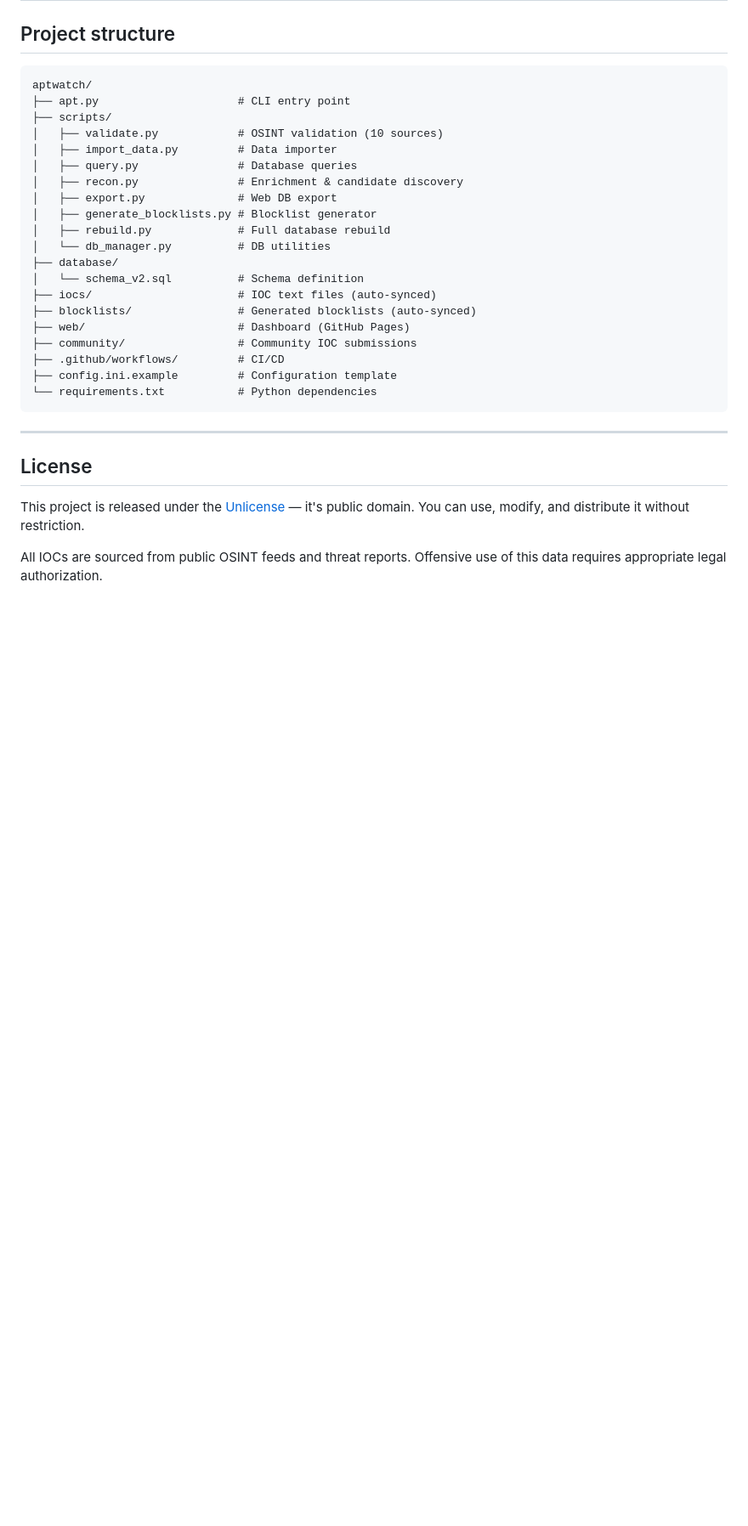
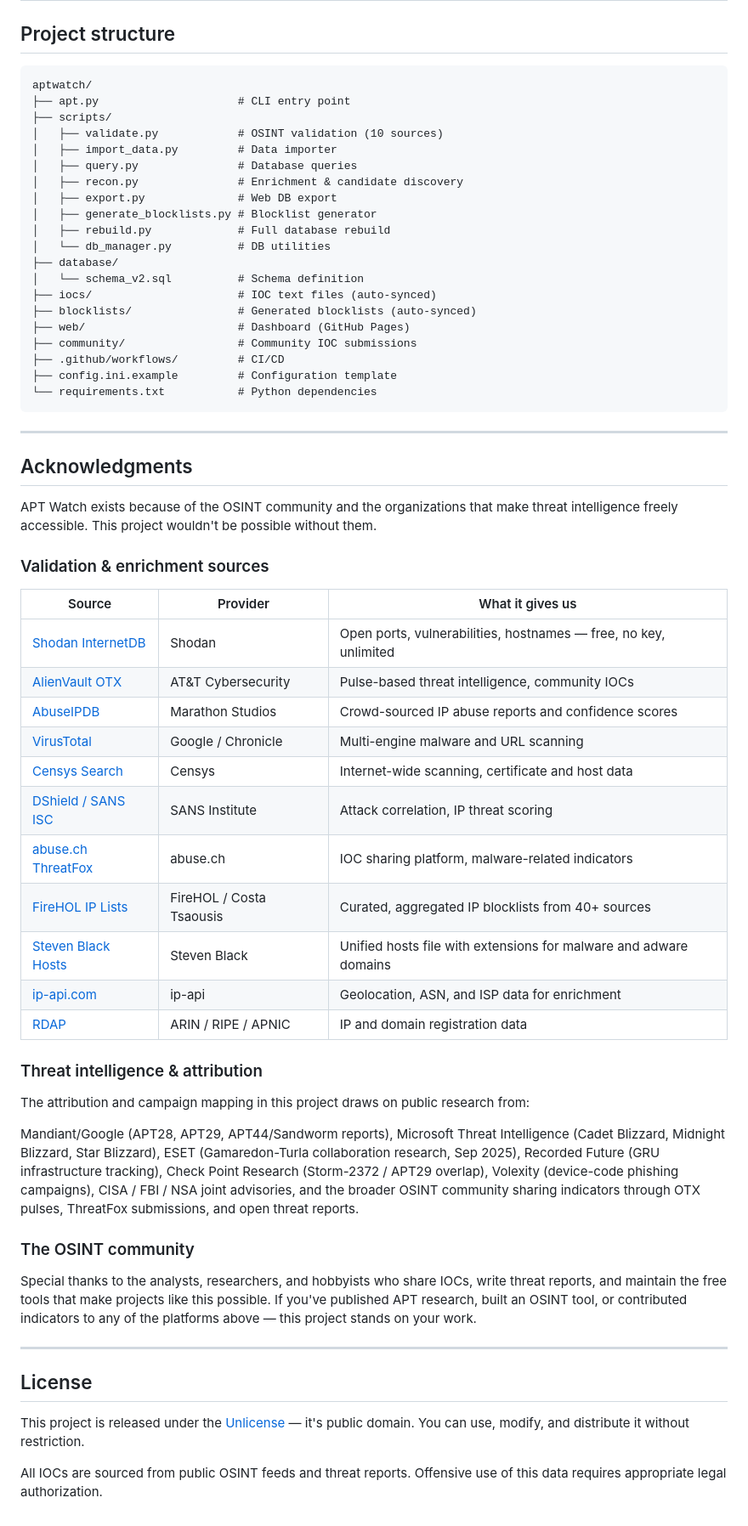
Before and after one commit to aptwatcher/aptwatch, a Markdown page: README.md, the part around the change. Shown at 85% size. GitHub-like rendering; blank space fills up the shorter version.

```diff
--- a/README.md
+++ b/README.md
@@ -271,6 +271,38 @@ aptwatch/
 
 ---
 
+## Acknowledgments
+
+APT Watch exists because of the OSINT community and the organizations that make threat intelligence freely accessible. This project wouldn't be possible without them.
+
+### Validation & enrichment sources
+
+| Source | Provider | What it gives us |
+|--------|----------|-----------------|
+| [Shodan InternetDB](https://internetdb.shodan.io/) | Shodan | Open ports, vulnerabilities, hostnames — free, no key, unlimited |
+| [AlienVault OTX](https://otx.alienvault.com/) | AT&T Cybersecurity | Pulse-based threat intelligence, community IOCs |
+| [AbuseIPDB](https://www.abuseipdb.com/) | Marathon Studios | Crowd-sourced IP abuse reports and confidence scores |
+| [VirusTotal](https://www.virustotal.com/) | Google / Chronicle | Multi-engine malware and URL scanning |
+| [Censys Search](https://search.censys.io/) | Censys | Internet-wide scanning, certificate and host data |
+| [DShield / SANS ISC](https://isc.sans.edu/) | SANS Institute | Attack correlation, IP threat scoring |
+| [abuse.ch ThreatFox](https://threatfox.abuse.ch/) | abuse.ch | IOC sharing platform, malware-related indicators |
+| [FireHOL IP Lists](https://iplists.firehol.org/) | FireHOL / Costa Tsaousis | Curated, aggregated IP blocklists from 40+ sources |
+| [Steven Black Hosts](https://github.com/StevenBlack/hosts) | Steven Black | Unified hosts file with extensions for malware and adware domains |
+| [ip-api.com](https://ip-api.com/) | ip-api | Geolocation, ASN, and ISP data for enrichment |
+| [RDAP](https://about.rdap.org/) | ARIN / RIPE / APNIC | IP and domain registration data |
+
+### Threat intelligence & attribution
+
+The attribution and campaign mapping in this project draws on public research from:
+
+Mandiant/Google (APT28, APT29, APT44/Sandworm reports), Microsoft Threat Intelligence (Cadet Blizzard, Midnight Blizzard, Star Blizzard), ESET (Gamaredon-Turla collaboration research, Sep 2025), Recorded Future (GRU infrastructure tracking), Check Point Research (Storm-2372 / APT29 overlap), Volexity (device-code phishing campaigns), CISA / FBI / NSA joint advisories, and the broader OSINT community sharing indicators through OTX pulses, ThreatFox submissions, and open threat reports.
+
+### The OSINT community
+
+Special thanks to the analysts, researchers, and hobbyists who share IOCs, write threat reports, and maintain the free tools that make projects like this possible. If you've published APT research, built an OSINT tool, or contributed indicators to any of the platforms above — this project stands on your work.
+
+---
+
 ## License
 
 This project is released under the [Unlicense](LICENSE) — it's public domain. You can use, modify, and distribute it without restriction.
```
